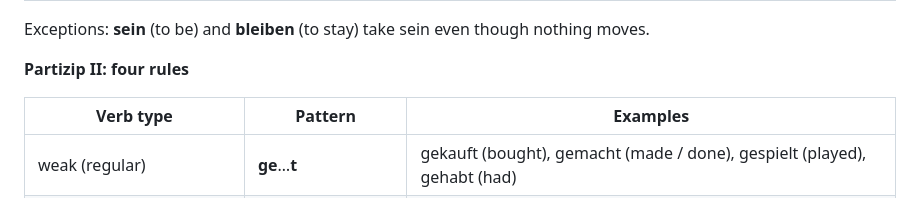
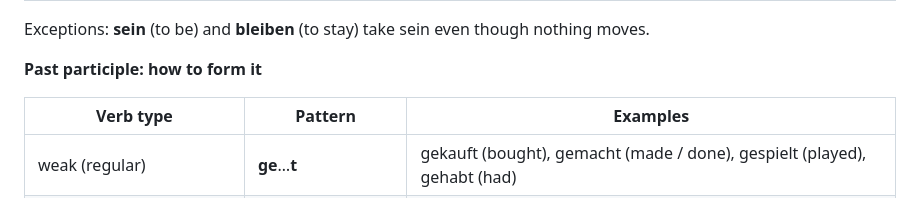
Before and after one commit to robyn-tse/german, a Markdown page: src/review/grammar.md, the part around the change. Drawn GitHub-style.

Commit message:
Review: English heading for the participle rules
Co-Authored-By: Claude Opus 5.5 <noreply@anthropic.com>
Claude-Session: https://claude.ai/code/session_017JiAVQqhkhPEaLSxRTGvF6

```diff
--- a/src/review/grammar.md
+++ b/src/review/grammar.md
@@ -296,7 +296,7 @@ The subject does the action **to itself**: *Ich wasche **mich*** (I wash myself)
 
 Exceptions: **sein** (to be) and **bleiben** (to stay) take sein even though nothing moves.
 
-**Partizip II: four rules**
+**Past participle: how to form it**
 
 | Verb type | Pattern | Examples |
 |---|---|---|
```
